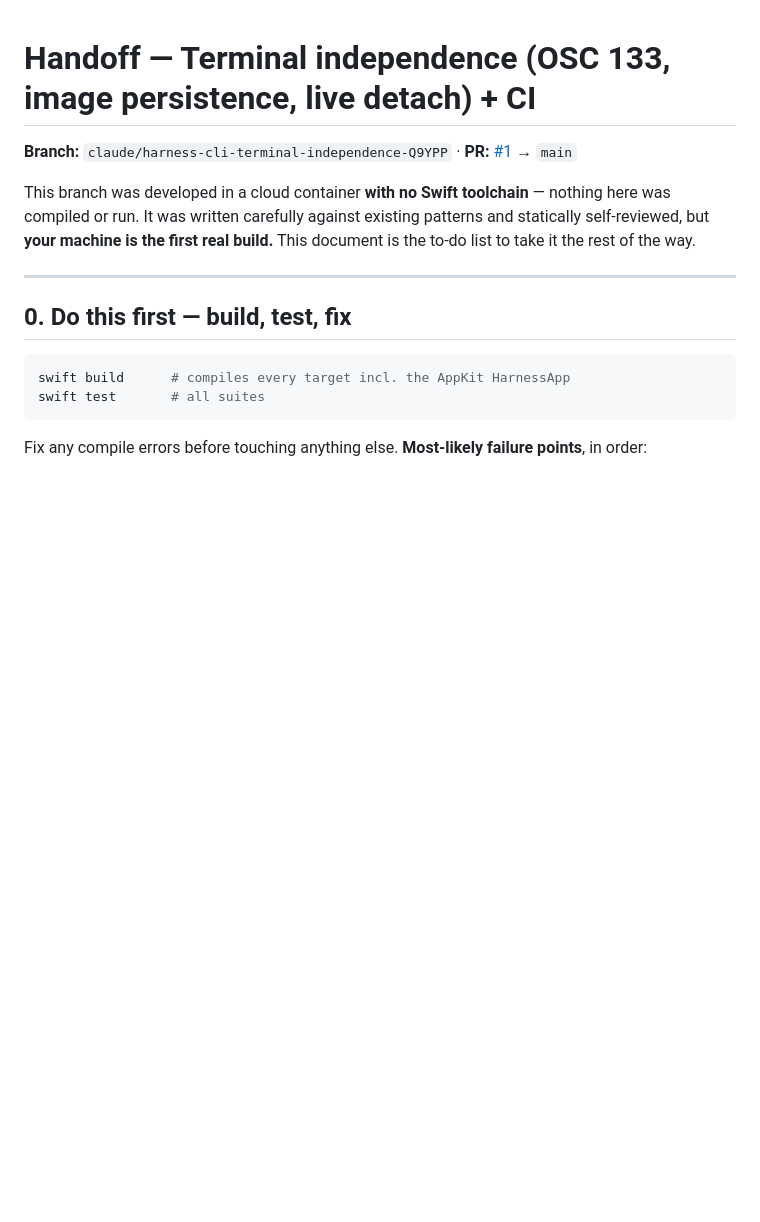
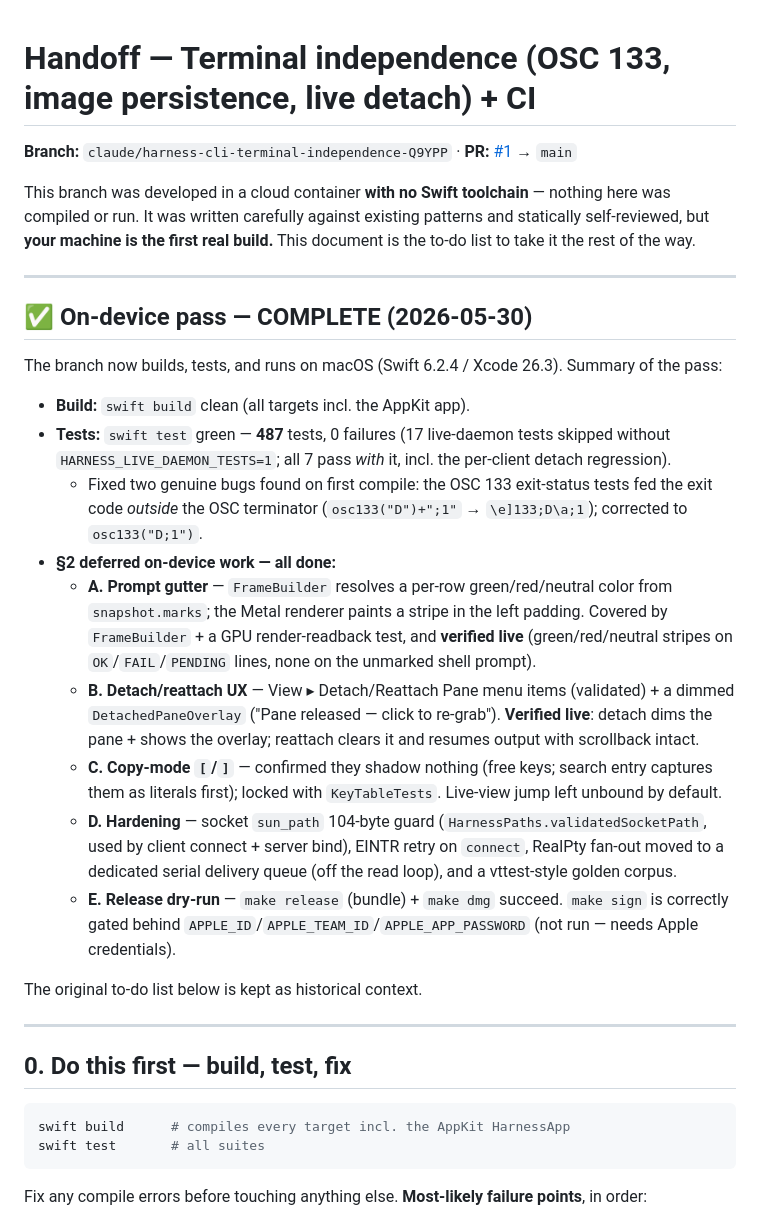
Before and after one commit to robzilla1738/harness-terminal, a Markdown page: HANDOFF.md, the part around the change. GitHub-like rendering; blank space fills up the shorter version.

Commit message:
HANDOFF: record completed on-device pass (build/test green, A–E done + live-verified)

```diff
--- a/HANDOFF.md
+++ b/HANDOFF.md
@@ -6,6 +6,35 @@ This branch was developed in a cloud container **with no Swift toolchain** — n
 compiled or run. It was written carefully against existing patterns and statically self-reviewed,
 but **your machine is the first real build.** This document is the to-do list to take it the rest
 of the way.
+
+---
+
+## ✅ On-device pass — COMPLETE (2026-05-30)
+
+The branch now builds, tests, and runs on macOS (Swift 6.2.4 / Xcode 26.3). Summary of the pass:
+
+- **Build:** `swift build` clean (all targets incl. the AppKit app).
+- **Tests:** `swift test` green — **487** tests, 0 failures (17 live-daemon tests skipped without
+  `HARNESS_LIVE_DAEMON_TESTS=1`; all 7 pass *with* it, incl. the per-client detach regression).
+  - Fixed two genuine bugs found on first compile: the OSC 133 exit-status tests fed the exit code
+    *outside* the OSC terminator (`osc133("D")+";1"` → `\e]133;D\a;1`); corrected to `osc133("D;1")`.
+- **§2 deferred on-device work — all done:**
+  - **A. Prompt gutter** — `FrameBuilder` resolves a per-row green/red/neutral color from
+    `snapshot.marks`; the Metal renderer paints a stripe in the left padding. Covered by
+    `FrameBuilder` + a GPU render-readback test, and **verified live** (green/red/neutral stripes
+    on `OK`/`FAIL`/`PENDING` lines, none on the unmarked shell prompt).
+  - **B. Detach/reattach UX** — View ▸ Detach/Reattach Pane menu items (validated) + a dimmed
+    `DetachedPaneOverlay` ("Pane released — click to re-grab"). **Verified live**: detach dims the
+    pane + shows the overlay; reattach clears it and resumes output with scrollback intact.
+  - **C. Copy-mode `[`/`]`** — confirmed they shadow nothing (free keys; search entry captures them
+    as literals first); locked with `KeyTableTests`. Live-view jump left unbound by default.
+  - **D. Hardening** — socket `sun_path` 104-byte guard (`HarnessPaths.validatedSocketPath`, used by
+    client connect + server bind), EINTR retry on `connect`, RealPty fan-out moved to a dedicated
+    serial delivery queue (off the read loop), and a vttest-style golden corpus.
+  - **E. Release dry-run** — `make release` (bundle) + `make dmg` succeed. `make sign` is correctly
+    gated behind `APPLE_ID`/`APPLE_TEAM_ID`/`APPLE_APP_PASSWORD` (not run — needs Apple credentials).
+
+The original to-do list below is kept as historical context.
 
 ---
 
```
